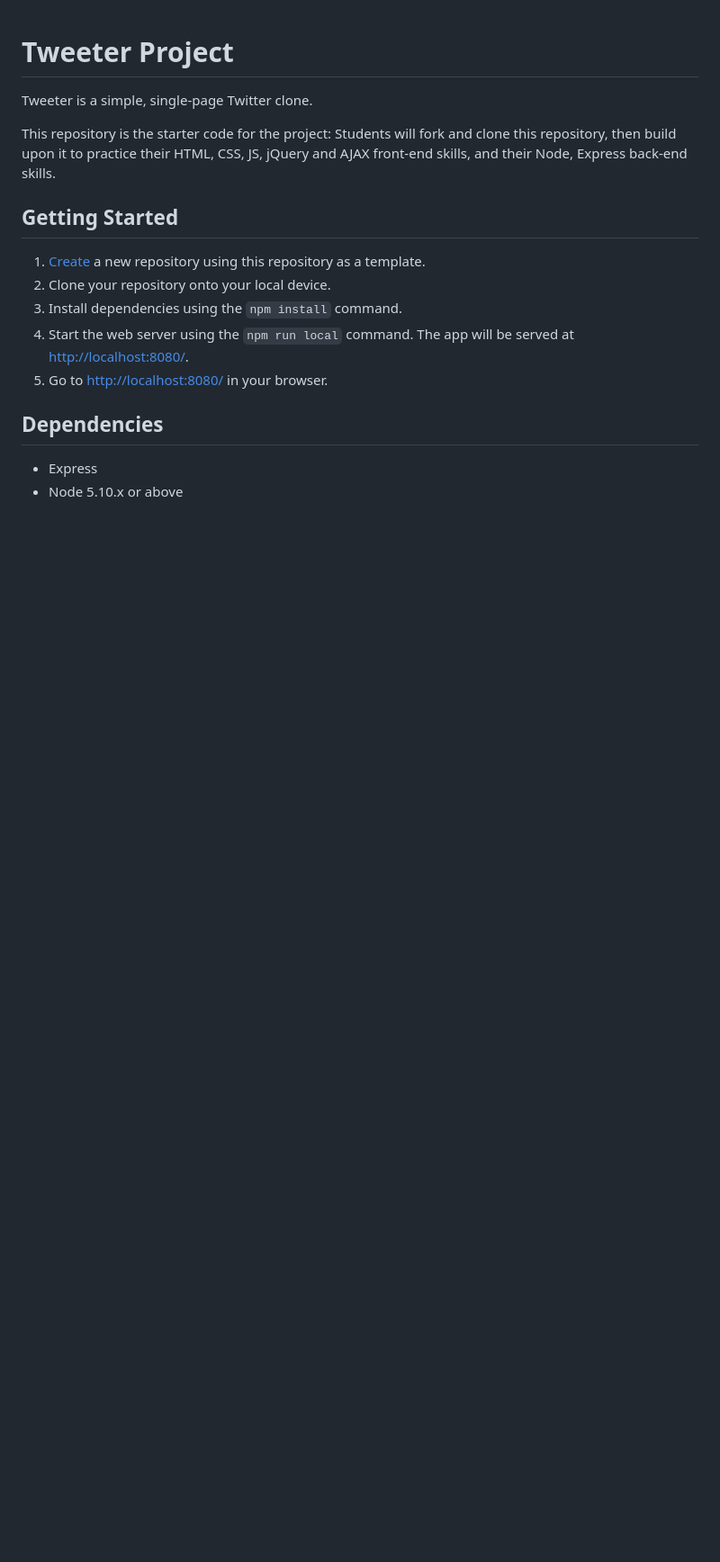
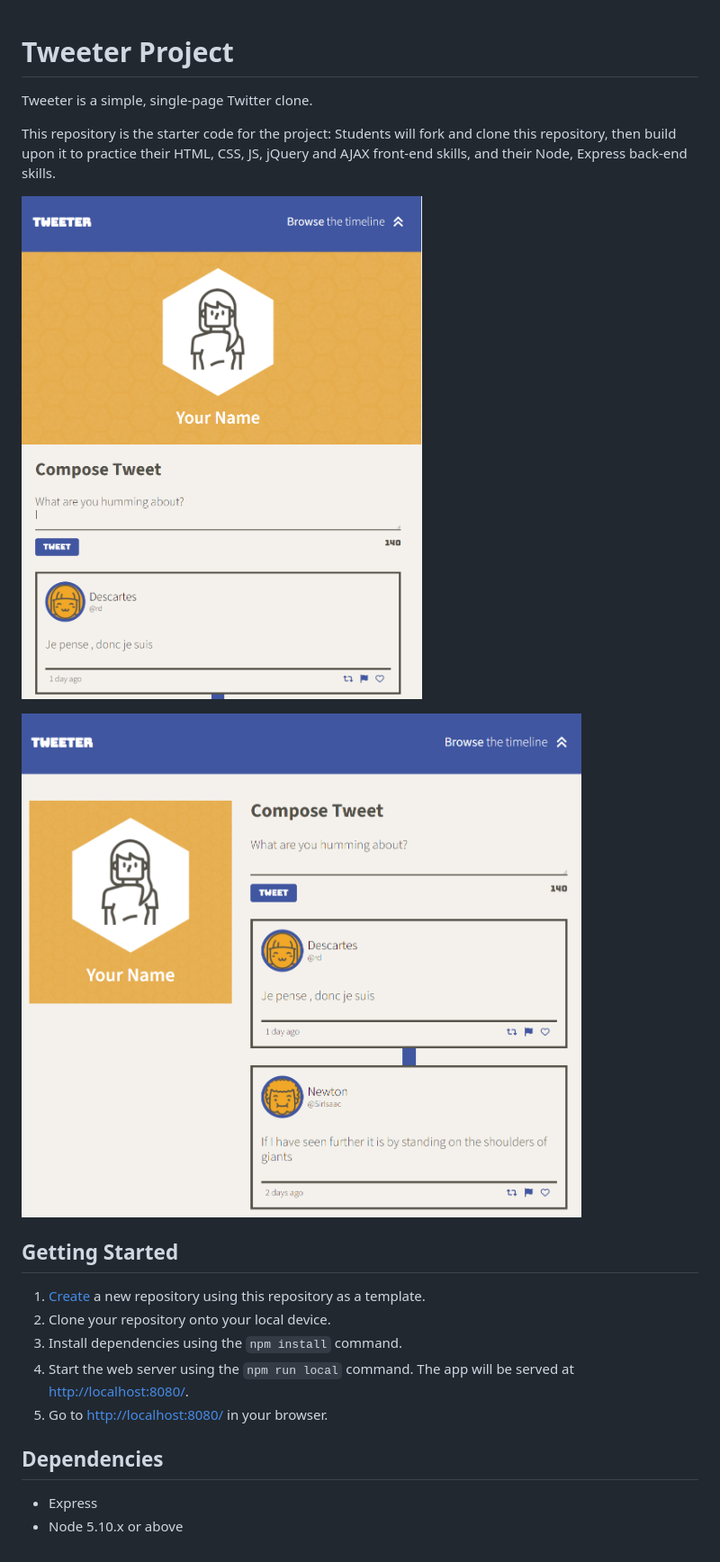
Before and after one commit to BronwenM/lhl-tweeter, a Markdown page: README.md, the part around the change. Shown: that part at 90% size. Drawn GitHub-style; pictures changed too: docs/large-screenshot.png (added), docs/tablet-screenshot.png (added); blank space fills up the shorter version.

```diff
--- a/README.md
+++ b/README.md
@@ -3,6 +3,10 @@
 Tweeter is a simple, single-page Twitter clone.
 
 This repository is the starter code for the project: Students will fork and clone this repository, then build upon it to practice their HTML, CSS, JS, jQuery and AJAX front-end skills, and their Node, Express back-end skills.
+
+![screenshot of tweeter in small screen mode](./docs/tablet-screenshot.png)
+
+![screenshot of tweeter in large screen mode](./docs/large-screenshot.png)
 
 ## Getting Started
 
```
Also changed, not shown: image.png (added), 3 other files.
